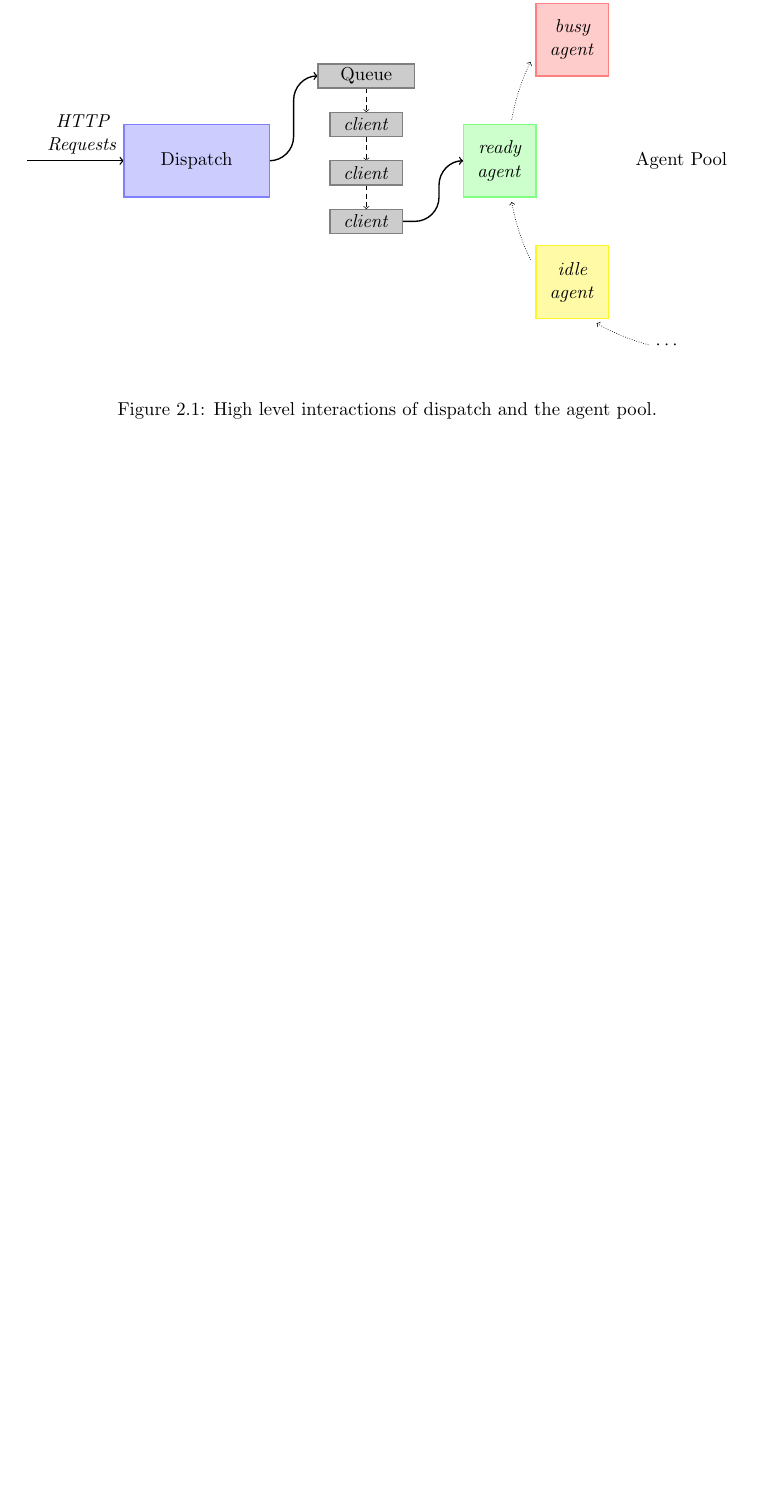
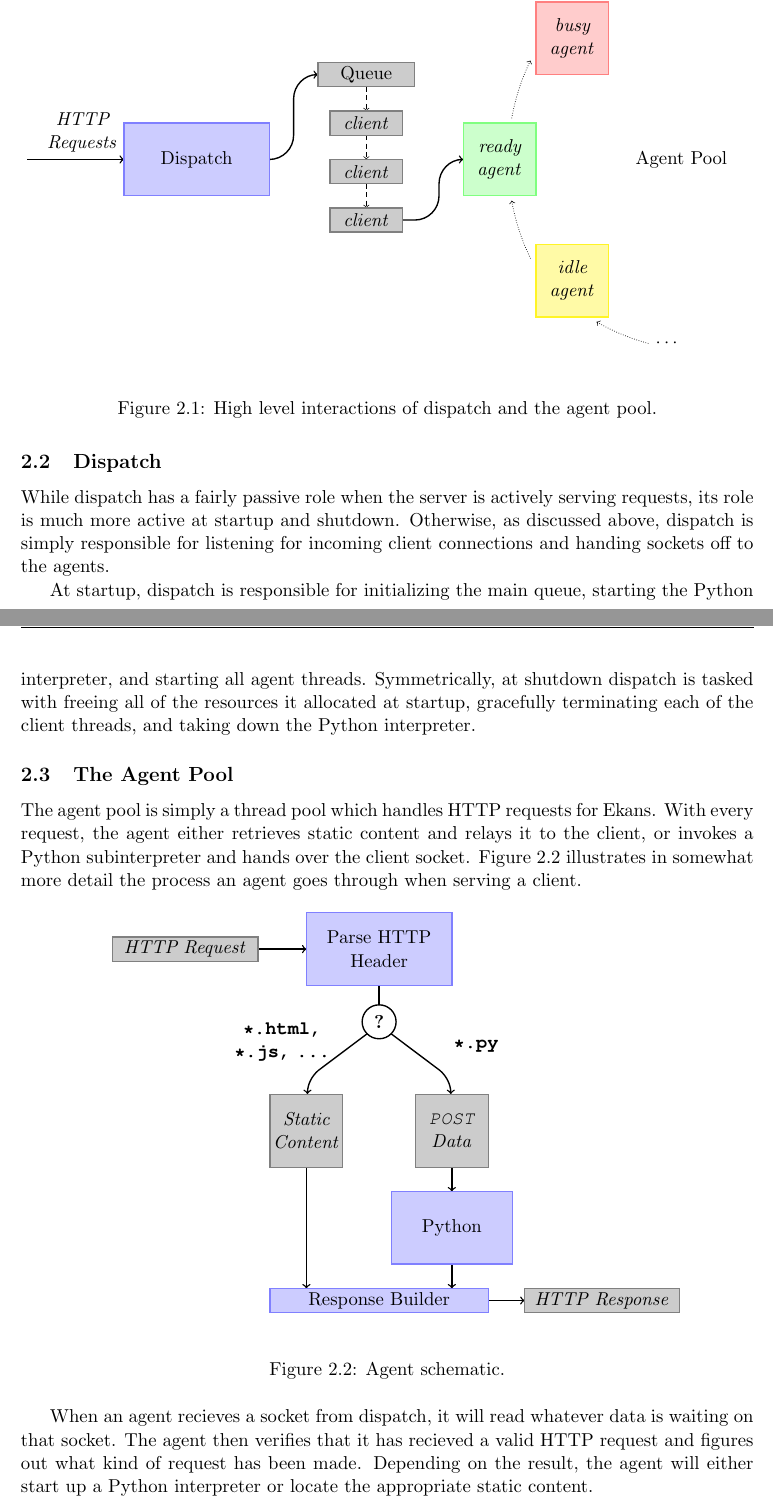
Before and after one commit to kopptr/ekans, a LaTeX document (doc/spec.tex): part of page 5 of 5 before the commit and two parts of pages 6 and 7 of 7 after it, the two joined at a grey line, cut so that both start at the same text, the shorter picture padded with empty space. Compiled offline with pdfLaTeX.

Commit message:
Laid out more thorough outline for Introduction section. Completed Section 2.

```diff
--- a/doc/spec.tex
+++ b/doc/spec.tex
@@ -164,6 +173,53 @@ Figure~\ref{fig:agent-dispatch-flow}
   \end{center}\caption{High level interactions of dispatch and the agent pool.}\label{fig:agent-dispatch-flow}
 \end{figure}
 
+\subsection{Dispatch}
+While dispatch has a fairly passive role when the server is actively serving requests, its role is much more active at startup and shutdown. Otherwise, as discussed above, dispatch is simply responsible for listening for incoming client connections and handing sockets off to the agents.
 
+ At startup, dispatch is responsible for initializing the main queue, starting the Python interpreter, and starting all agent threads. Symmetrically, at shutdown dispatch is tasked with freeing all of the resources it allocated at startup, gracefully terminating each of the client threads, and taking down the Python interpreter.
 
+\subsection{The Agent Pool}
+
+The agent pool is simply a thread pool which handles HTTP requests for Ekans. With every request, the agent either retrieves static content and relays it to the client, or invokes a Python subinterpreter and hands over the client socket. Figure~\ref{fig:agent-flow} illustrates in somewhat more detail the process an agent goes through when serving a client.
+
+\begin{figure}[H]
+  \begin{center}
+    \begin{tikzpicture}[
+        bxblue/.style={fill=blue!20,draw=blue!50,thick},
+        bxblack/.style={fill=black!20,draw=black!50,thick}
+      ]
+
+      \draw[->,thick] (-1, 0) -- (0, 0);
+      \draw[thick] (1.5, -.75) -- (1.5, -1.15);
+      \draw[->,thick] (1.5, -1.5)++(-.2475,-.2475) -- (0.25,-2.5) arc (130:180:6.4mm);
+      \draw[->,thick] (1.5, -1.5)++(0.2475,-.2475) -- (2.75,-2.5) arc (50:0:6.4mm);
+      \draw[->,thick] (3, -4.5) -- (3,-5);
+      \draw[->,thick] (3, -6.5) -- (3, -7);
+      \draw[->,thick] (0, -4.5) -- (0, -7);
+      \draw[->,thick] (3.75, -7.25) -- (4.5, -7.25);
+
+      \draw[bxblue]  (0, .75) rectangle (3, -.75);
+      \draw[bxblack] (-4, .25) rectangle (-1, -.25);
+      \draw[fill=white,draw=black,thick] (1.5, -1.5) circle (0.35cm) node {\textbf{?}};
+      \draw[bxblack] (-0.75, -3) rectangle (0.75, -4.5);
+      \draw[bxblack] (3.75, -3) rectangle (2.25, -4.5);
+      \draw[bxblue]  (1.75, -5) rectangle (4.25, -6.5);
+      \draw[bxblue]  (-0.75, -7) rectangle (3.75, -7.5);
+      \draw[bxblack] (4.5, -7) rectangle (7.7, -7.5);
+
+      \path (3.5, -2) node[text centered]  {\texttt{\textbf{*.py}}};
+      \path (-0.5, -1.9) node[text centered, text width=2cm] {\texttt{\textbf{*.html, *.js, ...}}};
+      \path (1.5, 0) node[text width=2.5cm,text centered] {Parse HTTP Header};
+      \path (-2.5,  0) node[text width=3.5cm,text centered] {\emph{HTTP Request}};
+      \path (0, -3.75) node[text width=1.4cm,text centered] {\emph{Static Content}};
+      \path (3.0, -3.75) node[text width=1.4cm,text centered] {\emph{\texttt{POST} Data}};
+      \path (3.0, -5.75) node[text width=2.3cm,text centered] {Python};
+      \path (1.5, -7.25) node[text centered] {Response Builder};
+      \path (6.1, -7.25) node[text centered] {\emph{HTTP Response}};
+
+    \end{tikzpicture}
+  \end{center}\caption{Agent schematic.}\label{fig:agent-flow}
+\end{figure}
+
+When an agent recieves a socket from dispatch, it will read whatever data is waiting on that socket. The agent then verifies that it has recieved a valid HTTP request and figures out what kind of request has been made. Depending on the result, the agent will either start up a Python interpreter or locate the appropriate static content.
 \end{document}
```
Also changed, not shown: doc/spec.tex (15 more changed lines).
